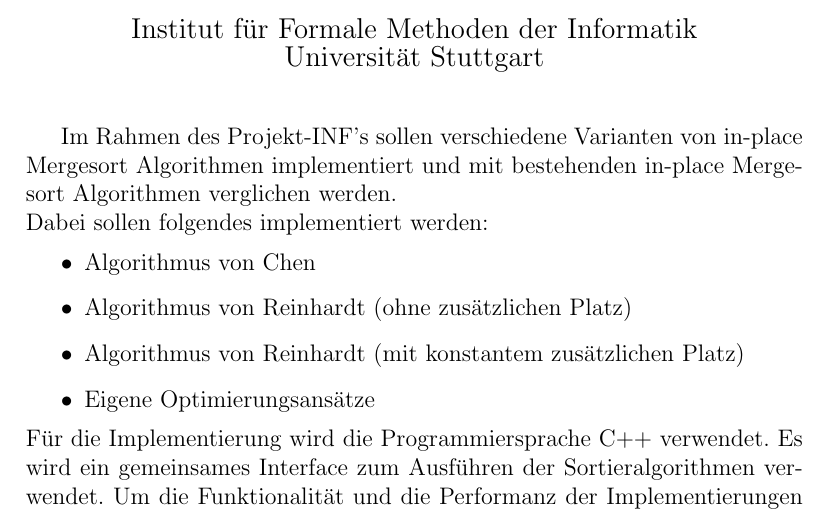
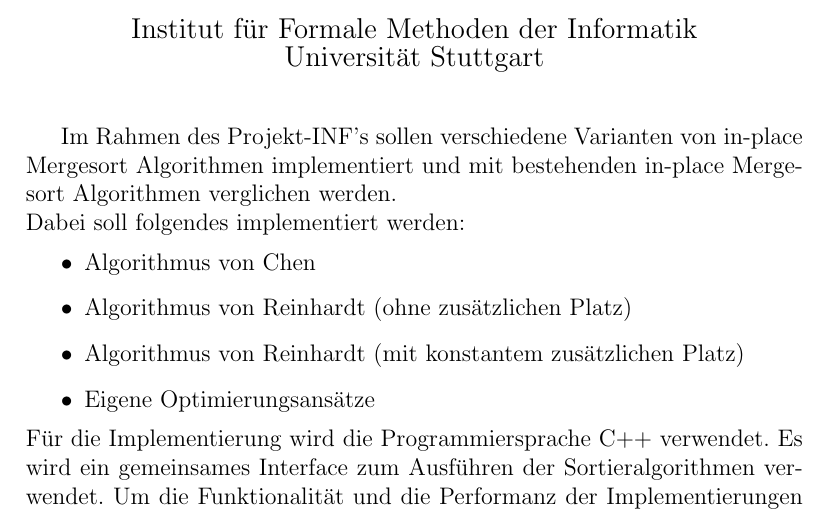
Before and after one commit to rbroesamle/Implementierung-von-in-place-Mergesort-Algorithmen, a LaTeX document (Anforderungen/anforderungen.tex): part of the page, cut so that both start at the same text. Compiled offline with pdfLaTeX.

Commit message:
Verbesserung von Rechtschreibfehlern.

```diff
--- a/Anforderungen/anforderungen.tex
+++ b/Anforderungen/anforderungen.tex
@@ -18,7 +18,7 @@
 \maketitle
 %%%%%%%%%%%%%%%%%%%%%%%%%%%%%%%%%%%%%%%%%%%%%%%%
 Im Rahmen des Projekt-INF's sollen verschiedene Varianten von in-place Mergesort Algorithmen implementiert und mit bestehenden in-place Mergesort Algorithmen verglichen werden. \\
-Dabei sollen folgendes implementiert werden:
+Dabei soll folgendes implementiert werden:
 \begin{itemize}
 \item Algorithmus von Chen
 \item Algorithmus von Reinhardt (ohne zus"atzlichen Platz)
```
Also changed, not shown: Anforderungen/anforderungen.pdf.
